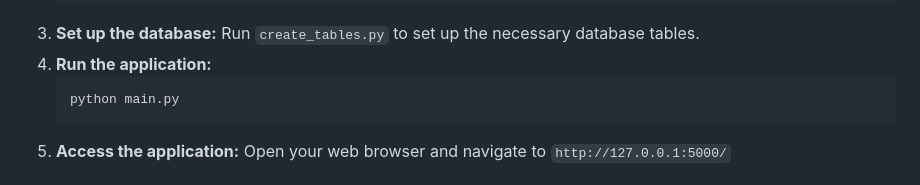
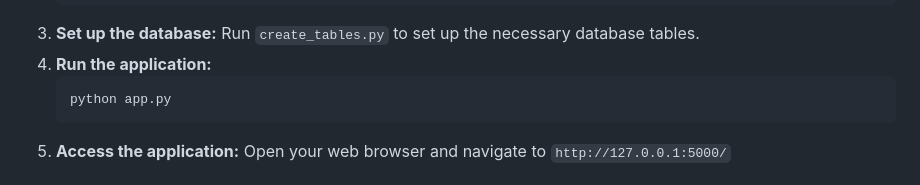
Before and after one commit to Ganesh-Sonawane-IIITV/Real-Time-Data-Processing, a Markdown page: README.md, the part around the change. Drawn GitHub-style.

````diff
--- a/README.md
+++ b/README.md
@@ -68,7 +68,7 @@ Real-Time Data Processing System/
    Run ```create_tables.py``` to set up the necessary database tables.
 4. **Run the application:**
    ```bash
-   python main.py
+   python app.py
    ```
 5. **Access the application:**
    Open your web browser and navigate to ```http://127.0.0.1:5000/```
````
